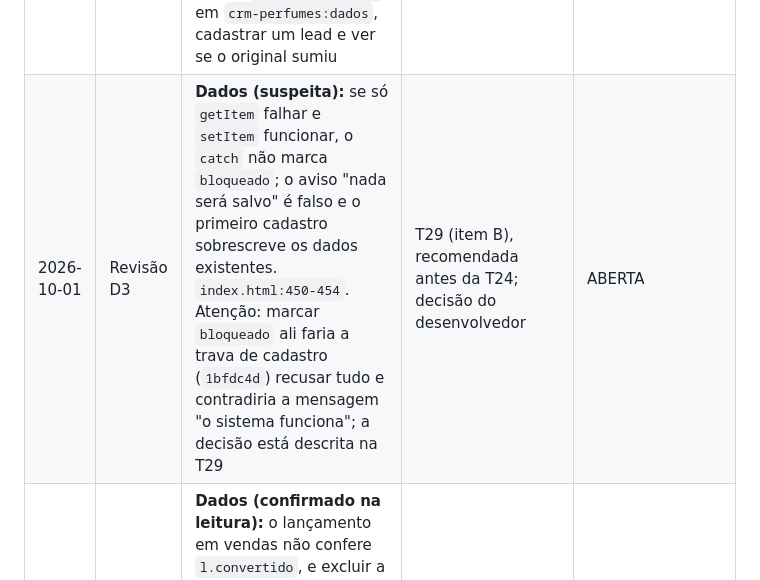
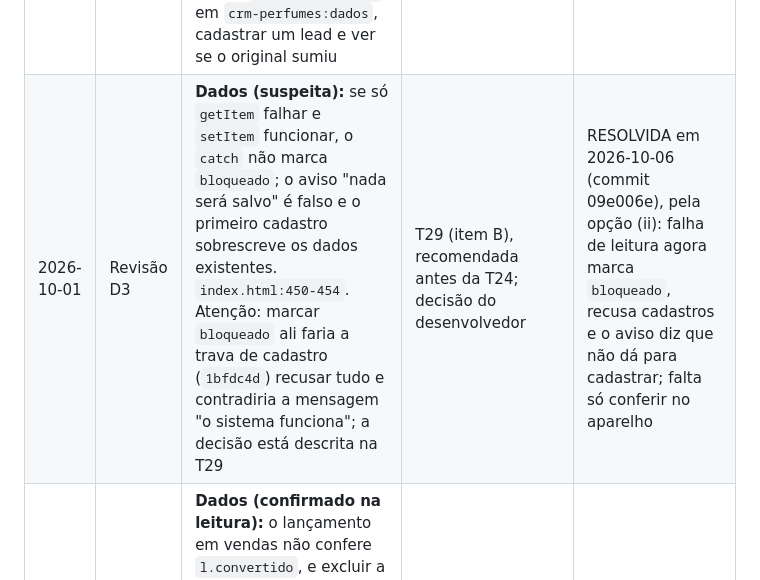
Before and after one commit to RFcoder210/crm-perfumaria, a Markdown page: .plano/PENDENCIAS.md, the part around the change. Rendered like a GitHub page.

```diff
--- a/.plano/PENDENCIAS.md
+++ b/.plano/PENDENCIAS.md
@@ -7,7 +7,7 @@ Registro mantido pelo agente `resolutivo-diagnostico`. Uma entrada por problema.
 | 2026-09-30 | T06 | Pendência leve (não é falha): CSV só foi aberto no VS Code; falta abrir no Excel ou Google Sheets e conferir acentuação e seções | T22/entrega | RESOLVIDA em 2026-09-30: aberto no Excel, acentos e seções corretos |
 | 2026-10-01 | Revisão D3 | **Dados (confirmado na leitura):** com os dados salvos ilegíveis (`bloqueado`), o primeiro "Adicionar lead" ou "Registrar venda" apaga o aviso de erro. O cadastro aparece na tela, `salvar()` sai em silêncio e o registro se perde ao fechar a página. Os dados antigos ficam intactos. `index.html:790-791`, `813-814` | Decisão do desenvolvedor (via `/funcionalidade`); antes da entrega T24 | RESOLVIDA em 2026-10-01 (commit `1bfdc4d`): com dados ilegíveis o cadastro é recusado, o aviso continua na tela e o texto digitado fica no formulário. 7 verificações novas em `teste.js` (sem a correção, 6 falham; a sétima, "chave intacta", passa nos dois casos). Obs.: a mensagem do commit diz 9 por engano de contagem |
 | 2026-10-01 | Revisão D3 | **Dados (suspeita):** JSON válido de formato errado (`{}`, `[]`, objeto sem `leads`) não ativa `bloqueado`; o próximo `salvar()` grava por cima do conteúdo original. `index.html:457-459`. Teste que comprovaria: gravar `{"clientes":[1]}` em `crm-perfumes:dados`, cadastrar um lead e ver se o original sumiu | T29 (item A), recomendada antes da T24 | RESOLVIDA em 2026-10-05 (commit 85db64e); falta só conferir no aparelho |
-| 2026-10-01 | Revisão D3 | **Dados (suspeita):** se só `getItem` falhar e `setItem` funcionar, o `catch` não marca `bloqueado`; o aviso "nada será salvo" é falso e o primeiro cadastro sobrescreve os dados existentes. `index.html:450-454`. Atenção: marcar `bloqueado` ali faria a trava de cadastro (`1bfdc4d`) recusar tudo e contradiria a mensagem "o sistema funciona"; a decisão está descrita na T29 | T29 (item B), recomendada antes da T24; decisão do desenvolvedor | ABERTA |
+| 2026-10-01 | Revisão D3 | **Dados (suspeita):** se só `getItem` falhar e `setItem` funcionar, o `catch` não marca `bloqueado`; o aviso "nada será salvo" é falso e o primeiro cadastro sobrescreve os dados existentes. `index.html:450-454`. Atenção: marcar `bloqueado` ali faria a trava de cadastro (`1bfdc4d`) recusar tudo e contradiria a mensagem "o sistema funciona"; a decisão está descrita na T29 | T29 (item B), recomendada antes da T24; decisão do desenvolvedor | RESOLVIDA em 2026-10-06 (commit 09e006e), pela opção (ii): falha de leitura agora marca `bloqueado`, recusa cadastros e o aviso diz que não dá para cadastrar; falta só conferir no aparelho |
 | 2026-10-01 | Revisão D3 | **Dados (confirmado na leitura):** o lançamento em vendas não confere `l.convertido`, e excluir a venda não zera `convertido` no lead (fica o selo "Venda registrada" sem venda, e o lead não pode ser lançado de novo). Duplicar por clique duplo é improvável. `index.html:838-848`, `864-872`. Excluir a venda reabrir o botão é regra de negócio: decide o desenvolvedor | Decisão do desenvolvedor | ABERTA |
 | 2026-10-01 | Revisão D3 | **Dados (confirmado na leitura):** com `bloqueado`, "Exportar CSV" gera arquivo vazio e registra "última exportação: hoje", dando falsa sensação de cópia feita. `index.html:508-511`, `885-906` | Decisão do desenvolvedor | ABERTA |
 | 2026-10-01 | Revisão D3 | **Dados, baixa gravidade:** "Apagar tudo" tem uma só confirmação e a mensagem não lembra de exportar o CSV antes. A confirmação existe (cumpre a seção 5). `index.html:876-881` | Decisão do desenvolvedor | ABERTA |
```
Also changed, not shown: .plano/tarefas/T29-leitura-invalida-do-armazenamento.md (+3 -1 lines).
